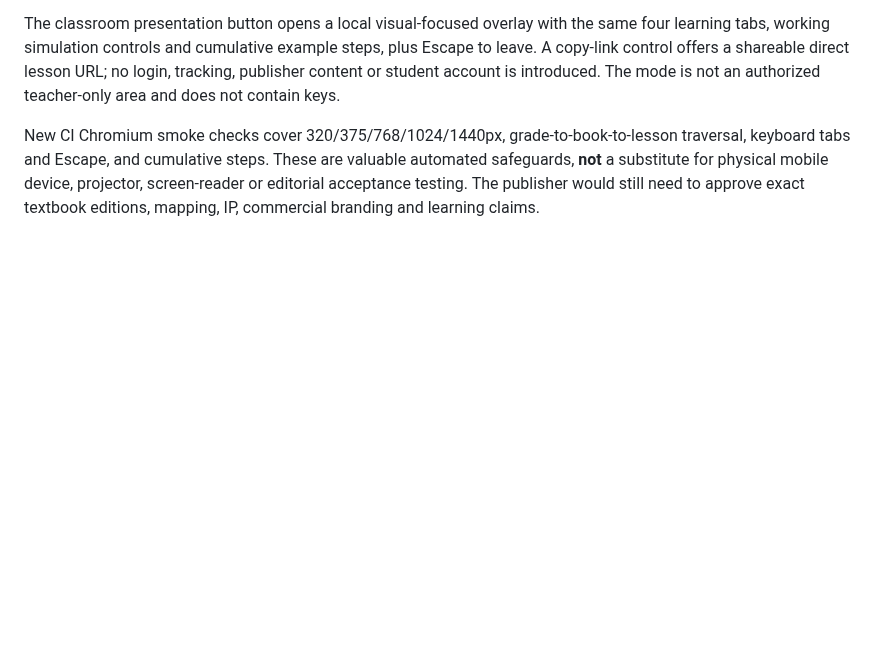
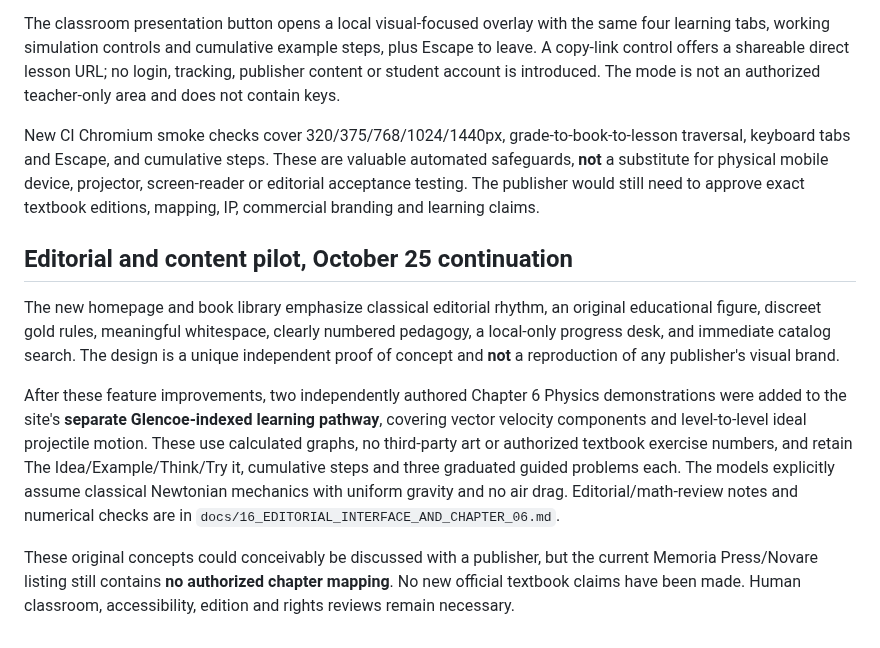
Before and after one commit to antmhernandez/Interactive-Academy, a Markdown page: docs/15_PUBLISHER_DEMO_DESIGN_AND_PRODUCT_REVIEW.md, the part around the change. GitHub-like rendering; blank space fills up the shorter version.

Commit message:
Update reading guide and publisher handoff for editorial redesign and original Chapter 6 lessons

```diff
--- a/docs/15_PUBLISHER_DEMO_DESIGN_AND_PRODUCT_REVIEW.md
+++ b/docs/15_PUBLISHER_DEMO_DESIGN_AND_PRODUCT_REVIEW.md
@@ -111,3 +111,12 @@ The prototype's new optional `?book=...&grade=...` hash context preserves the vi
 The classroom presentation button opens a local visual-focused overlay with the same four learning tabs, working simulation controls and cumulative example steps, plus Escape to leave. A copy-link control offers a shareable direct lesson URL; no login, tracking, publisher content or student account is introduced. The mode is not an authorized teacher-only area and does not contain keys.
 
 New CI Chromium smoke checks cover 320/375/768/1024/1440px, grade-to-book-to-lesson traversal, keyboard tabs and Escape, and cumulative steps. These are valuable automated safeguards, **not** a substitute for physical mobile device, projector, screen-reader or editorial acceptance testing. The publisher would still need to approve exact textbook editions, mapping, IP, commercial branding and learning claims.
+
+
+## Editorial and content pilot, October 25 continuation
+
+The new homepage and book library emphasize classical editorial rhythm, an original educational figure, discreet gold rules, meaningful whitespace, clearly numbered pedagogy, a local-only progress desk, and immediate catalog search. The design is a unique independent proof of concept and **not** a reproduction of any publisher's visual brand.
+
+After these feature improvements, two independently authored Chapter 6 Physics demonstrations were added to the site's **separate Glencoe-indexed learning pathway**, covering vector velocity components and level-to-level ideal projectile motion. These use calculated graphs, no third-party art or authorized textbook exercise numbers, and retain The Idea/Example/Think/Try it, cumulative steps and three graduated guided problems each. The models explicitly assume classical Newtonian mechanics with uniform gravity and no air drag. Editorial/math-review notes and numerical checks are in `docs/16_EDITORIAL_INTERFACE_AND_CHAPTER_06.md`.
+
+These original concepts could conceivably be discussed with a publisher, but the current Memoria Press/Novare listing still contains **no authorized chapter mapping**. No new official textbook claims have been made. Human classroom, accessibility, edition and rights reviews remain necessary.
```
